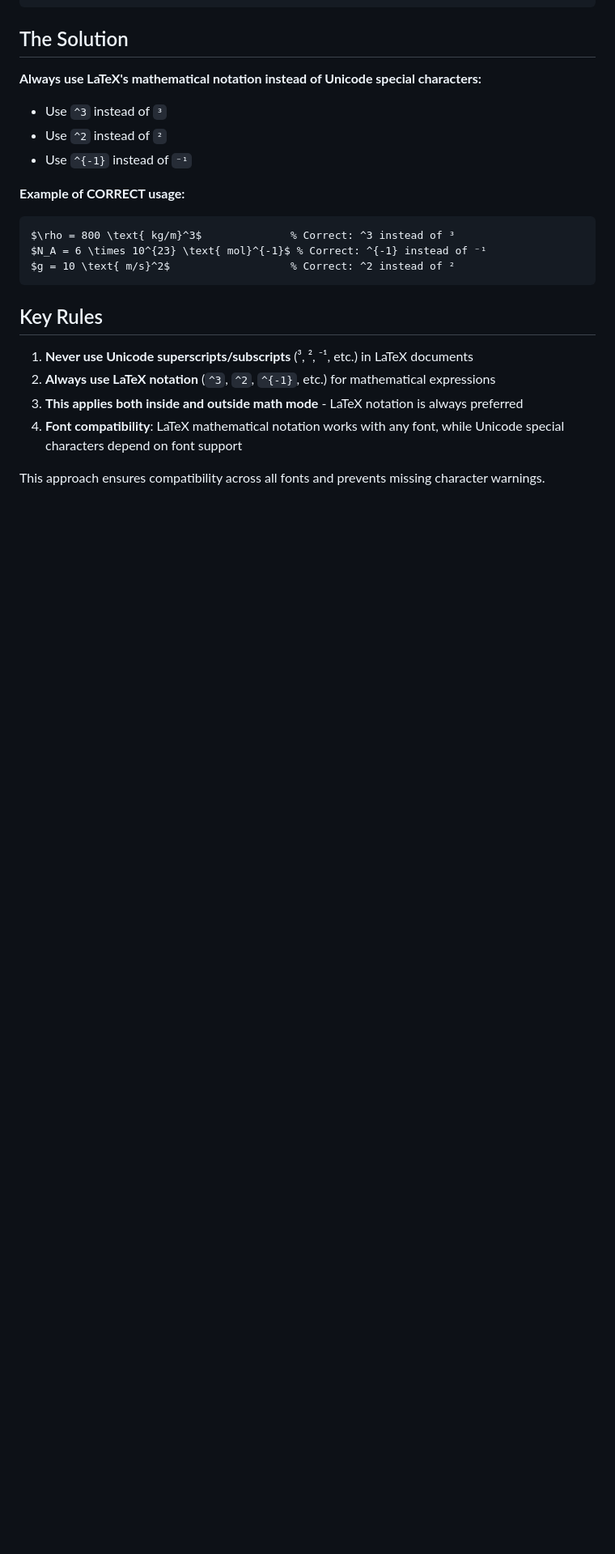
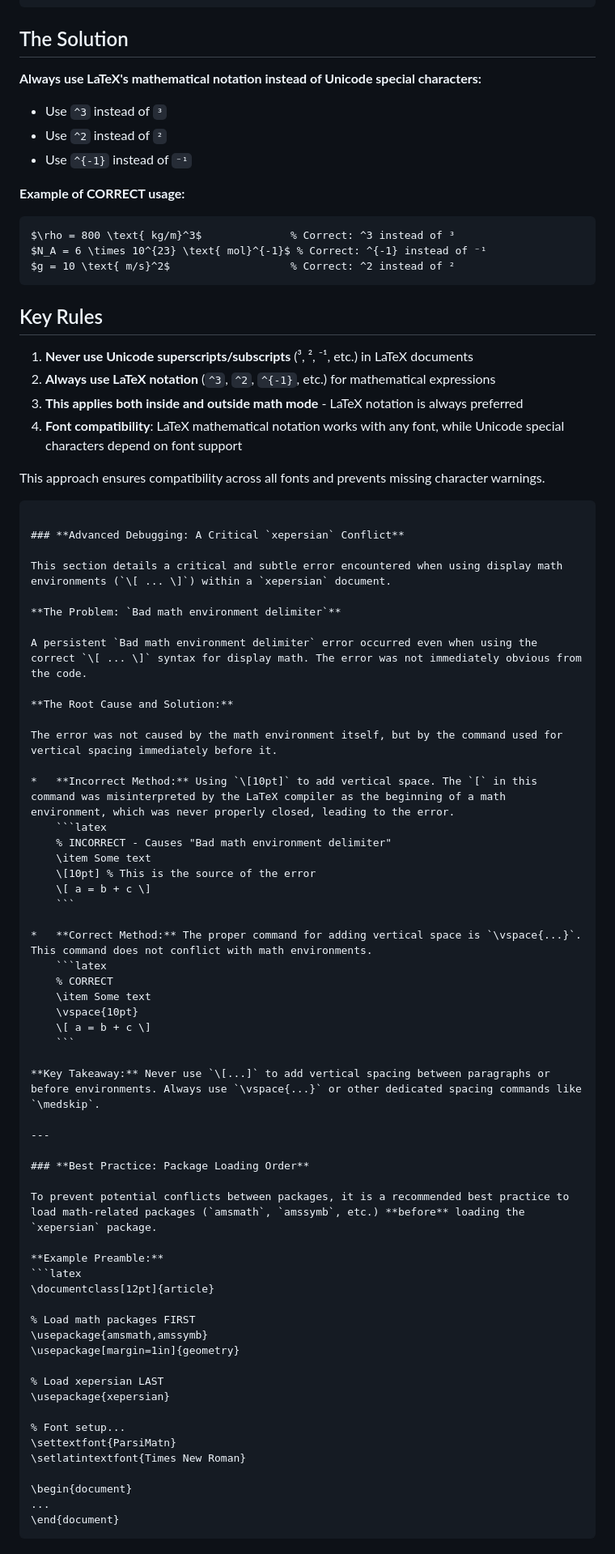
Before and after one commit to Swampland2553/Boastful6466, a Markdown page: prompts/GEMINI_latex.md, the part around one of its changes. Shown at 81% size. Drawn GitHub-style; blank space fills up the shorter version.

````diff
--- a/prompts/GEMINI_latex.md
+++ b/prompts/GEMINI_latex.md
@@ -273,3 +273,60 @@ $g = 10 \text{ m/s}^2$                   % Correct: ^2 instead of ²
 4. **Font compatibility**: LaTeX mathematical notation works with any font, while Unicode special characters depend on font support
 
 This approach ensures compatibility across all fonts and prevents missing character warnings.
+```
+
+### **Advanced Debugging: A Critical `xepersian` Conflict**
+
+This section details a critical and subtle error encountered when using display math environments (`\[ ... \]`) within a `xepersian` document.
+
+**The Problem: `Bad math environment delimiter`**
+
+A persistent `Bad math environment delimiter` error occurred even when using the correct `\[ ... \]` syntax for display math. The error was not immediately obvious from the code.
+
+**The Root Cause and Solution:**
+
+The error was not caused by the math environment itself, but by the command used for vertical spacing immediately before it.
+
+*   **Incorrect Method:** Using `\[10pt]` to add vertical space. The `[` in this command was misinterpreted by the LaTeX compiler as the beginning of a math environment, which was never properly closed, leading to the error.
+    ```latex
+    % INCORRECT - Causes "Bad math environment delimiter"
+    \item Some text
+    \[10pt] % This is the source of the error
+    \[ a = b + c \]
+    ```
+
+*   **Correct Method:** The proper command for adding vertical space is `\vspace{...}`. This command does not conflict with math environments.
+    ```latex
+    % CORRECT
+    \item Some text
+    \vspace{10pt}
+    \[ a = b + c \]
+    ```
+
+**Key Takeaway:** Never use `\[...]` to add vertical spacing between paragraphs or before environments. Always use `\vspace{...}` or other dedicated spacing commands like `\medskip`.
+
+---
+
+### **Best Practice: Package Loading Order**
+
+To prevent potential conflicts between packages, it is a recommended best practice to load math-related packages (`amsmath`, `amssymb`, etc.) **before** loading the `xepersian` package.
+
+**Example Preamble:**
+```latex
+\documentclass[12pt]{article}
+
+% Load math packages FIRST
+\usepackage{amsmath,amssymb}
+\usepackage[margin=1in]{geometry}
+
+% Load xepersian LAST
+\usepackage{xepersian}
+
+% Font setup...
+\settextfont{ParsiMatn}
+\setlatintextfont{Times New Roman}
+
+\begin{document}
+...
+\end{document}
+```
````
Also changed, not shown: other parts of prompts/GEMINI_latex.md (+21 -21 lines).
